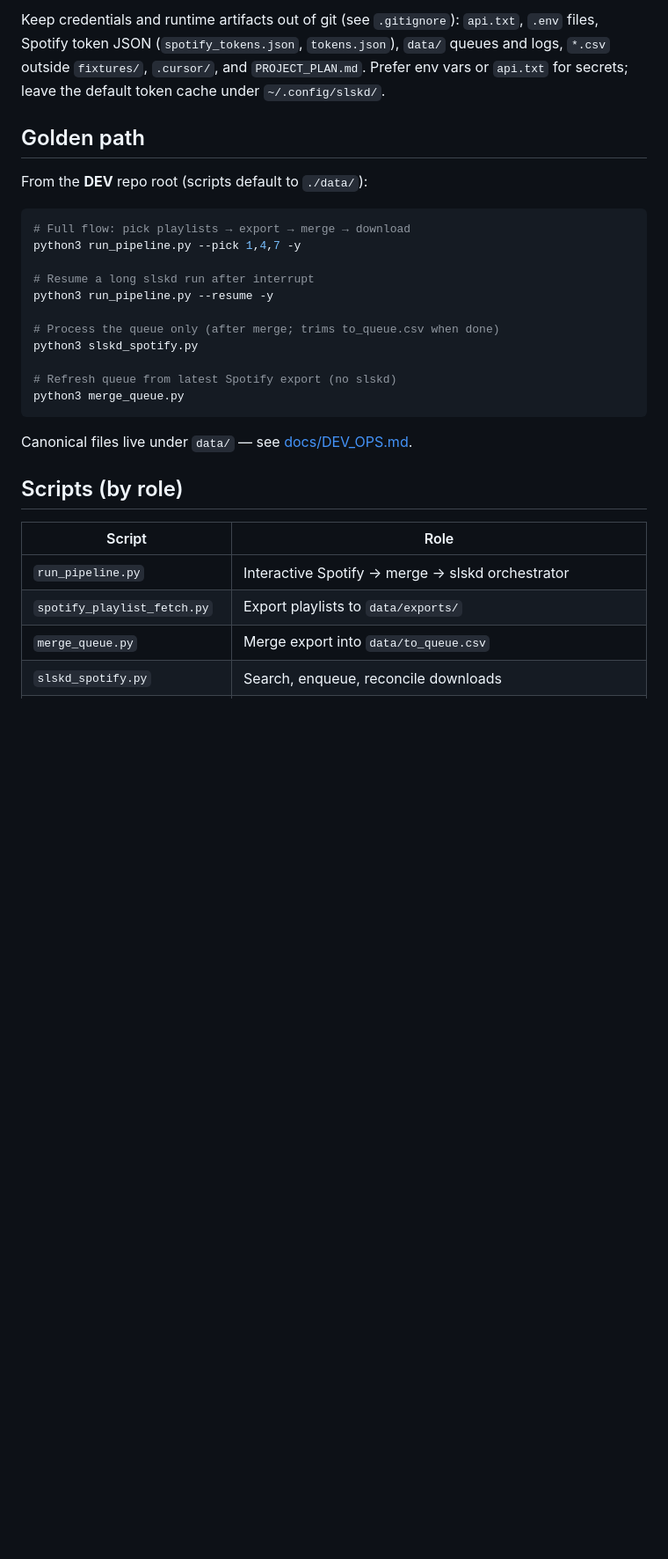
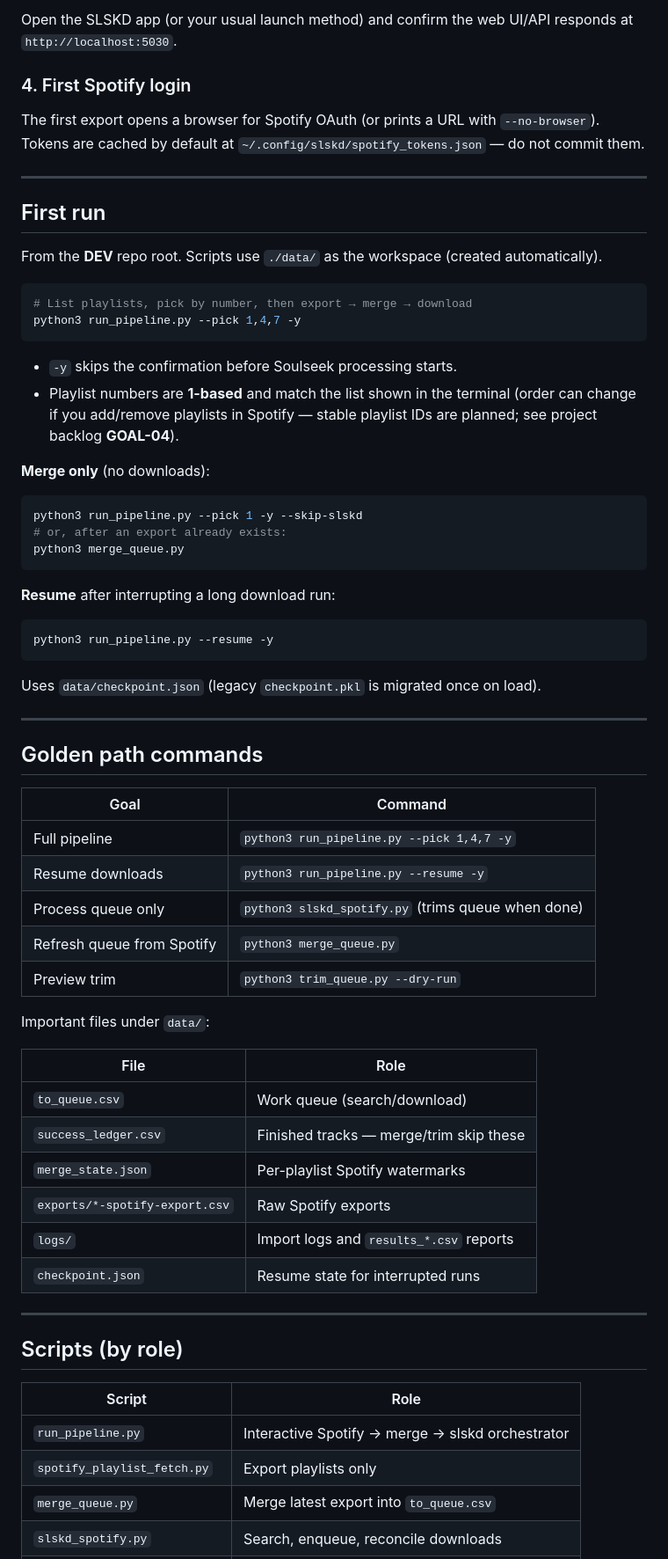
Before and after one commit to sciurus0/slskd-csvReader, a Markdown page: README.md, the part around one of its changes. Shown at 88% size. Rendered like a GitHub page; blank space fills up the shorter version.

````diff
--- a/README.md
+++ b/README.md
@@ -48,31 +72,70 @@ First Spotify run opens a browser (or prints an authorize URL with `--no-browser
 
-Keep credentials and runtime artifacts out of git (see `.gitignore`): `api.txt`, `.env` files, Spotify token JSON (`spotify_tokens.json`, `tokens.json`), `data/` queues and logs, `*.csv` outside `fixtures/`, `.cursor/`, and `PROJECT_PLAN.md`. Prefer env vars or `api.txt` for secrets; leave the default token cache under `~/.config/slskd/`.
+Open the SLSKD app (or your usual launch method) and confirm the web UI/API responds at `http://localhost:5030`.
 
-## Golden path
+### 4. First Spotify login
 
-From the **DEV** repo root (scripts default to `./data/`):
+The first export opens a browser for Spotify OAuth (or prints a URL with `--no-browser`). Tokens are cached by default at `~/.config/slskd/spotify_tokens.json` — do not commit them.
+
+---
+
+## First run
+
+From the **DEV** repo root. Scripts use `./data/` as the workspace (created automatically).
 
 ```bash
-# Full flow: pick playlists → export → merge → download
+# List playlists, pick by number, then export → merge → download
 python3 run_pipeline.py --pick 1,4,7 -y
+```
 
-# Resume a long slskd run after interrupt
-python3 run_pipeline.py --resume -y
+- `-y` skips the confirmation before Soulseek processing starts.
+- Playlist numbers are **1-based** and match the list shown in the terminal (order can change if you add/remove playlists in Spotify — stable playlist IDs are planned; see project backlog **GOAL-04**).
 
-# Process the queue only (after merge; trims to_queue.csv when done)
-python3 slskd_spotify.py
+**Merge only** (no downloads):
 
-# Refresh queue from latest Spotify export (no slskd)
+```bash
+python3 run_pipeline.py --pick 1 -y --skip-slskd
+# or, after an export already exists:
 python3 merge_queue.py
 ```
 
-Canonical files live under `data/` — see [docs/DEV_OPS.md](docs/DEV_OPS.md).
+**Resume** after interrupting a long download run:
+
+```bash
+python3 run_pipeline.py --resume -y
+```
+
+Uses `data/checkpoint.json` (legacy `checkpoint.pkl` is migrated once on load).
+
+---
+
+## Golden path commands
+
+| Goal | Command |
+| --- | --- |
+| Full pipeline | `python3 run_pipeline.py --pick 1,4,7 -y` |
+| Resume downloads | `python3 run_pipeline.py --resume -y` |
+| Process queue only | `python3 slskd_spotify.py` (trims queue when done) |
+| Refresh queue from Spotify | `python3 merge_queue.py` |
+| Preview trim | `python3 trim_queue.py --dry-run` |
+
+Important files under `data/`:
+
+| File | Role |
+| --- | --- |
+| `to_queue.csv` | Work queue (search/download) |
+| `success_ledger.csv` | Finished tracks — merge/trim skip these |
+| `merge_state.json` | Per-playlist Spotify watermarks |
+| `exports/*-spotify-export.csv` | Raw Spotify exports |
+| `logs/` | Import logs and `results_*.csv` reports |
+| `checkpoint.json` | Resume state for interrupted runs |
+
+---
 
 ## Scripts (by role)
 
 | Script | Role |
 | --- | --- |
 | `run_pipeline.py` | Interactive Spotify → merge → slskd orchestrator |
-| `spotify_playlist_fetch.py` | Export playlists to `data/exports/` |
-| `merge_queue.py` | Merge export into `data/to_queue.csv` |
+| `spotify_playlist_fetch.py` | Export playlists only |
+| `merge_queue.py` | Merge latest export into `to_queue.csv` |
 | `slskd_spotify.py` | Search, enqueue, reconcile downloads |
````
Also changed, not shown: other parts of README.md (+69 -25 lines).
